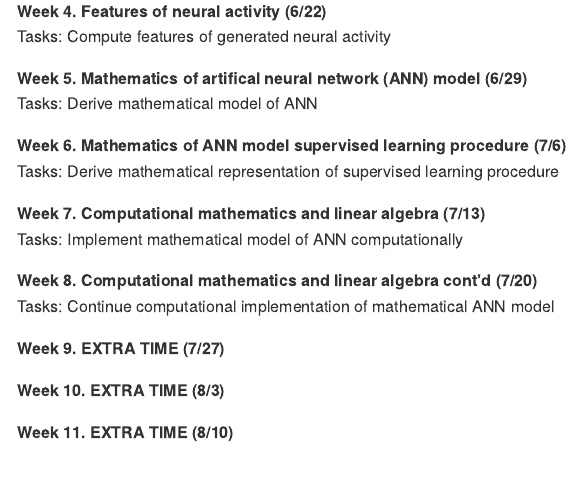
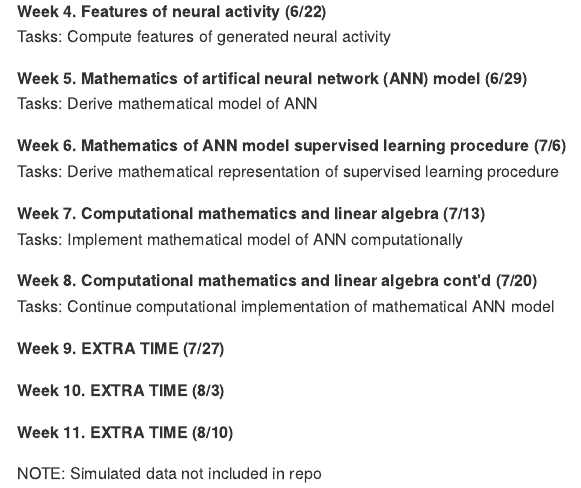
Before and after one commit to ryEllison/specialTopicsInNeuro, an R Markdown document (rmd/README.Rmd): the page in a window 1100 px wide, from 620 px down. The pictures show the output file README.html that the author committed with the source, opened offline.

Commit message:
README update

```diff
--- a/rmd/README.Rmd
+++ b/rmd/README.Rmd
@@ -87,3 +87,5 @@ Tasks: Continue computational implementation of mathematical ANN model
 **Week 10. EXTRA TIME (8/3)**
 
 **Week 11. EXTRA TIME (8/10)**
+
+NOTE: Simulated data not included in repo
```
Also changed, not shown: README.html, README.md.
